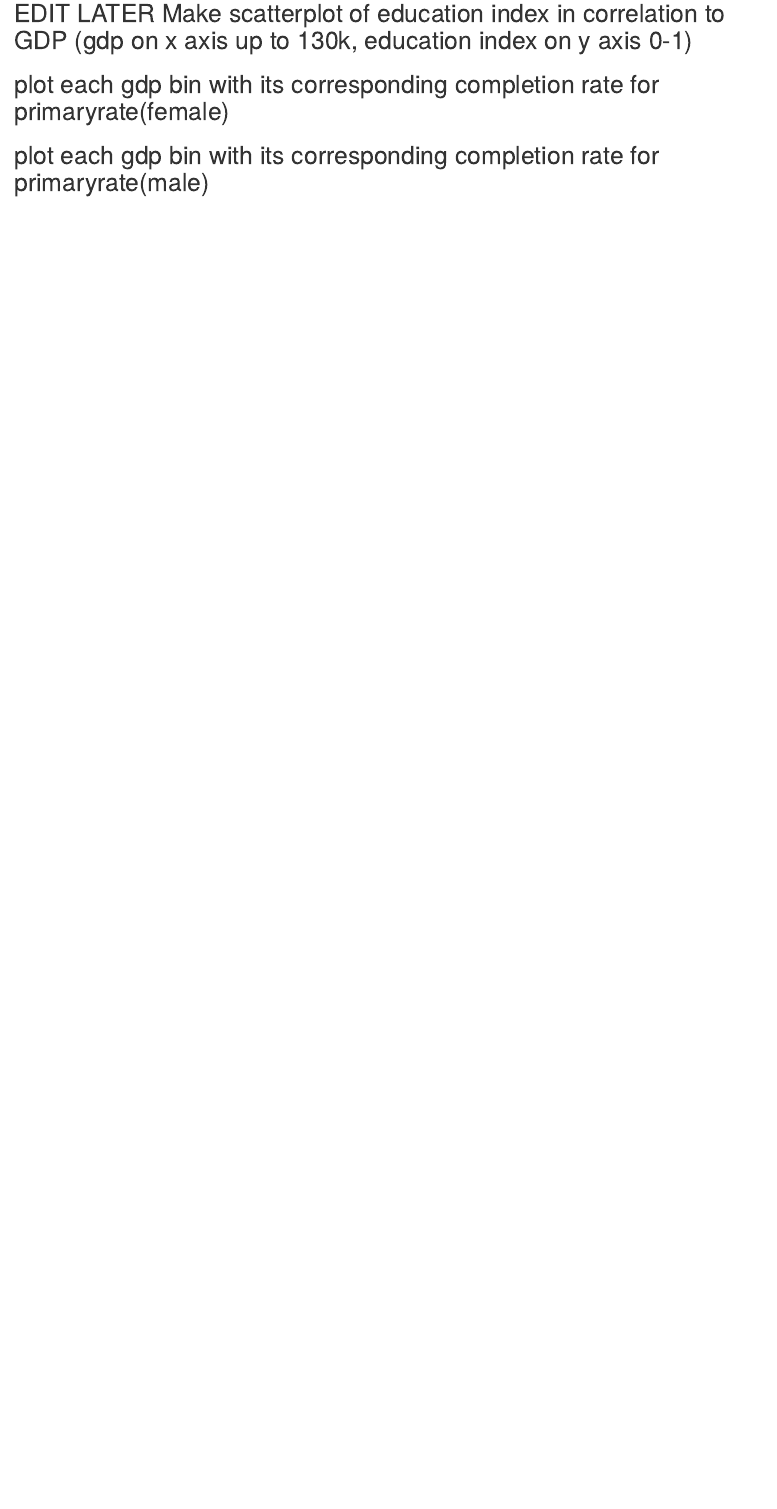
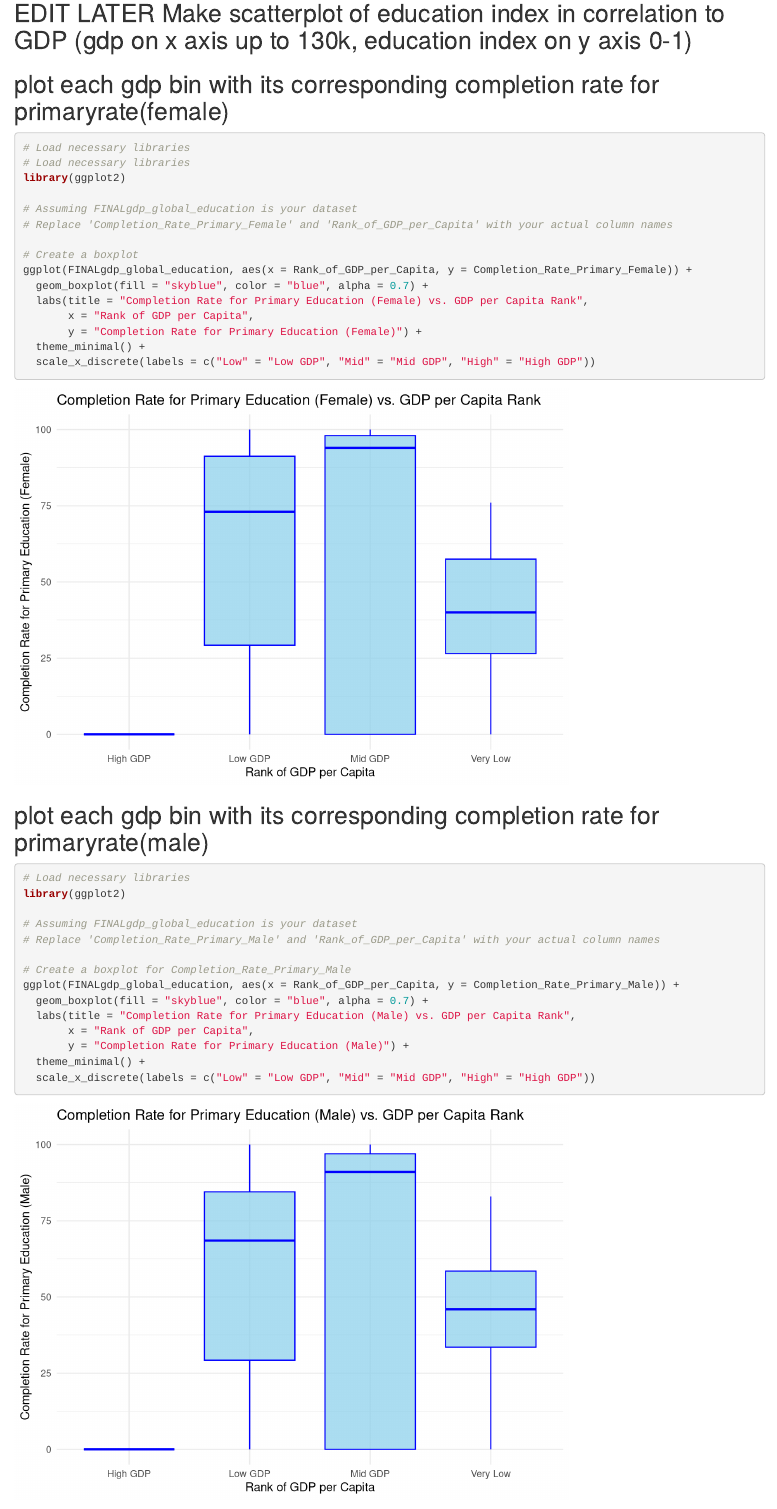
Before and after one commit to kellyjhorak/INFO201FinalProject, an R Markdown document (INFO201Final.Rmd): the page in a window 1100 px wide, from 17170 px down. Rendered offline with R 4.5, knitr and Pandoc, with nearby package versions.

Commit message:
added plots

````diff
--- a/INFO201Final.Rmd
+++ b/INFO201Final.Rmd
@@ -120,5 +120,39 @@ FINALgdp_global_education
 
 
 ## plot each gdp bin with its corresponding completion rate for primaryrate(female)
+```{r}
+# Load necessary libraries
+# Load necessary libraries
+library(ggplot2)
+
+# Assuming FINALgdp_global_education is your dataset
+# Replace 'Completion_Rate_Primary_Female' and 'Rank_of_GDP_per_Capita' with your actual column names
+
+# Create a boxplot
+ggplot(FINALgdp_global_education, aes(x = Rank_of_GDP_per_Capita, y = Completion_Rate_Primary_Female)) +
+  geom_boxplot(fill = "skyblue", color = "blue", alpha = 0.7) +
+  labs(title = "Completion Rate for Primary Education (Female) vs. GDP per Capita Rank",
+       x = "Rank of GDP per Capita",
+       y = "Completion Rate for Primary Education (Female)") +
+  theme_minimal() +
+  scale_x_discrete(labels = c("Low" = "Low GDP", "Mid" = "Mid GDP", "High" = "High GDP"))
+
+```
+
 
 ## plot each gdp bin with its corresponding completion rate for primaryrate(male)
+```{r}
+# Load necessary libraries
+library(ggplot2)
+
+# Assuming FINALgdp_global_education is your dataset
+# Replace 'Completion_Rate_Primary_Male' and 'Rank_of_GDP_per_Capita' with your actual column names
+
+# Create a boxplot for Completion_Rate_Primary_Male
+ggplot(FINALgdp_global_education, aes(x = Rank_of_GDP_per_Capita, y = Completion_Rate_Primary_Male)) +
+  geom_boxplot(fill = "skyblue", color = "blue", alpha = 0.7) +
+  labs(title = "Completion Rate for Primary Education (Male) vs. GDP per Capita Rank",
+       x = "Rank of GDP per Capita",
+       y = "Completion Rate for Primary Education (Male)") +
+  theme_minimal() +
+  scale_x_discrete(labels = c("Low" = "Low GDP", "Mid" = "Mid GDP", "High" = "High GDP"))
````
Also changed, not shown: INFO201Final.Rmd (16 more changed lines).
